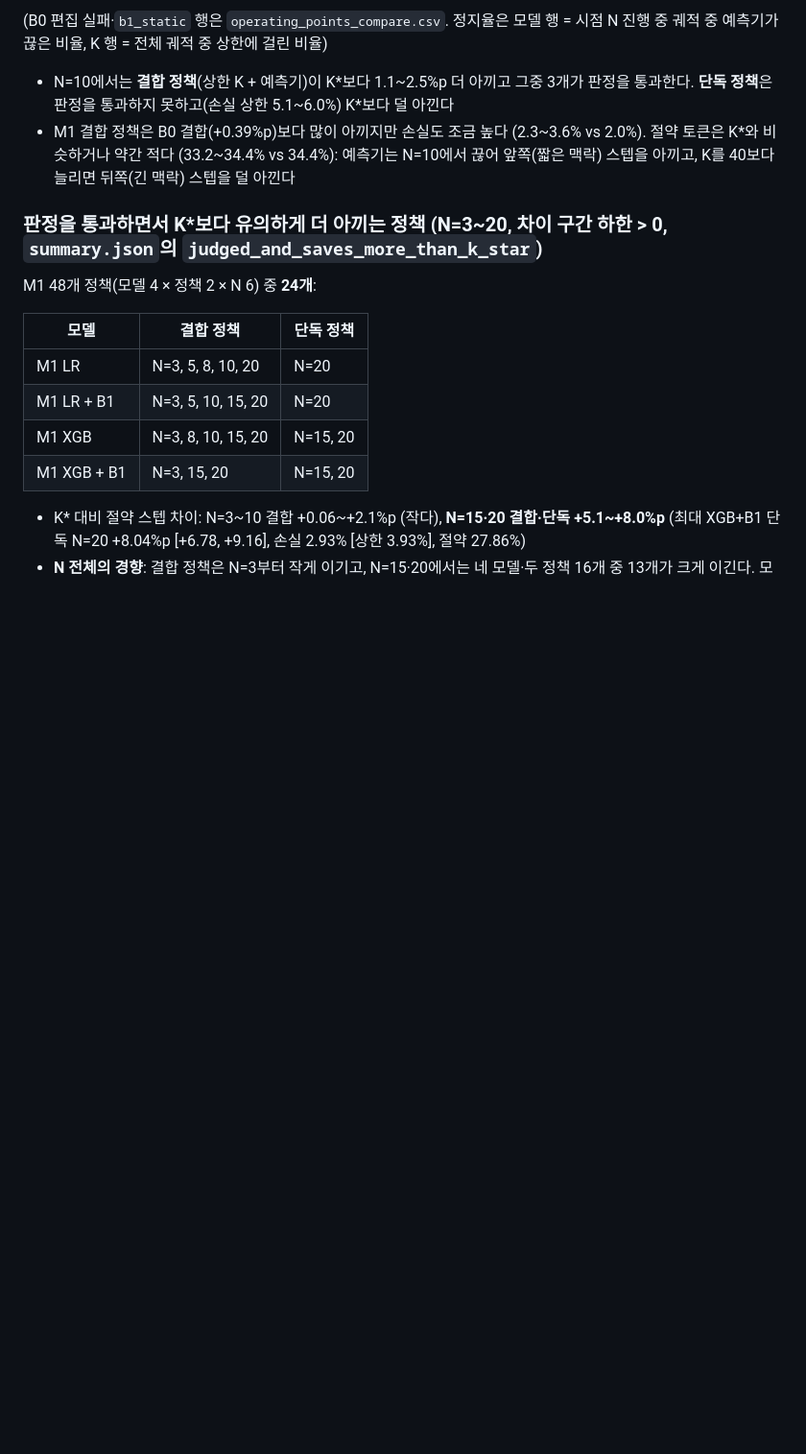
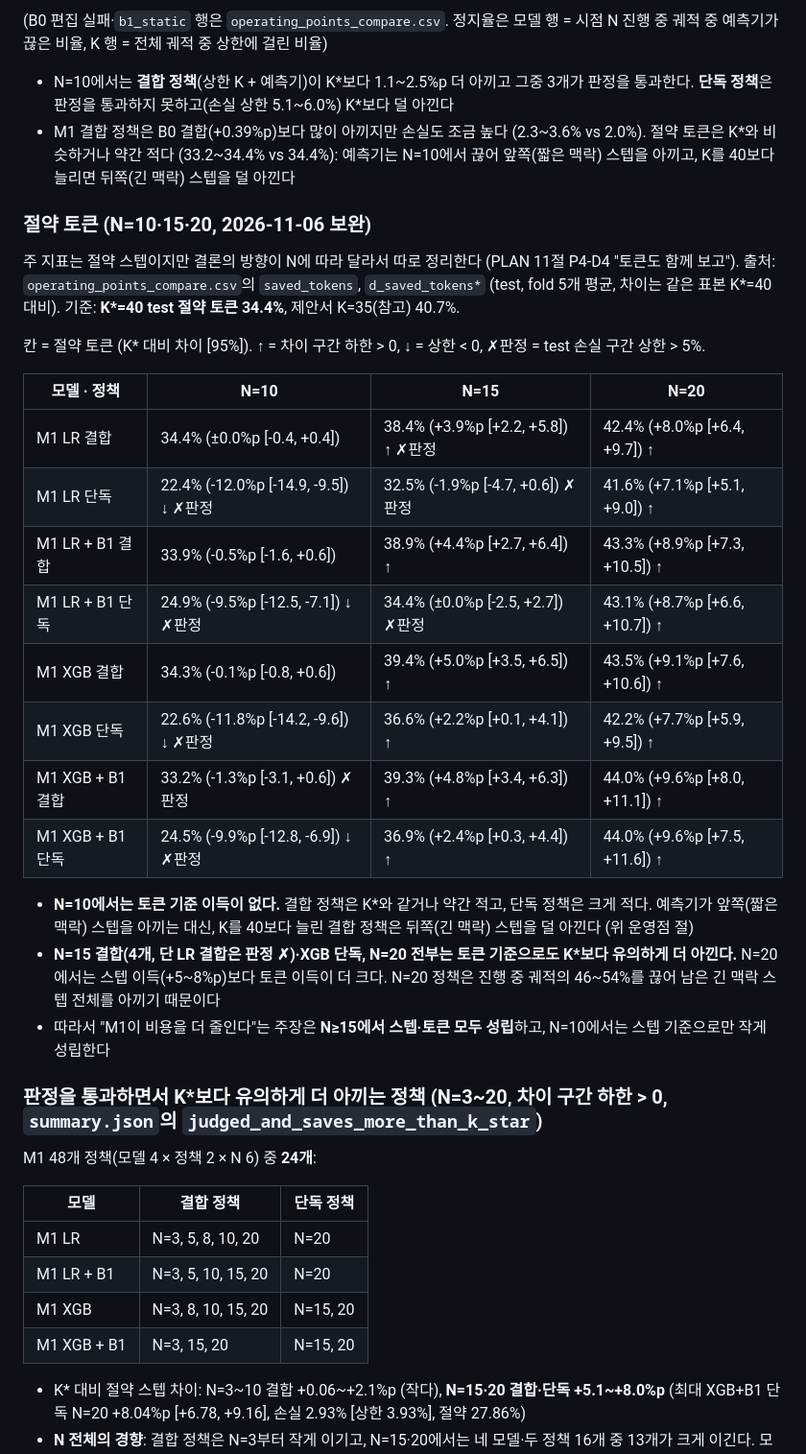
Before and after one commit to Son2kwon/BigDataAssignment, a Markdown page: docs/phase5.md, the part around one of its changes. Shown at 96% size. Drawn GitHub-style; blank space fills up the shorter version.

```diff
--- a/docs/phase5.md
+++ b/docs/phase5.md
@@ -414,6 +420,27 @@ N=10 (진행 중 test 궤적 9,351개, 성공률 13.7%, 이슈 내 AUROC 계산
 - N=10에서는 **결합 정책**(상한 K + 예측기)이 K\*보다 1.1~2.5%p 더 아끼고 그중 3개가 판정을 통과한다. **단독 정책**은 판정을 통과하지 못하고(손실 상한 5.1~6.0%) K\*보다 덜 아낀다
 - M1 결합 정책은 B0 결합(+0.39%p)보다 많이 아끼지만 손실도 조금 높다 (2.3~3.6% vs 2.0%). 절약 토큰은 K\*와 비슷하거나 약간 적다 (33.2~34.4% vs 34.4%): 예측기는 N=10에서 끊어 앞쪽(짧은 맥락) 스텝을 아끼고, K를 40보다 늘리면 뒤쪽(긴 맥락) 스텝을 덜 아낀다
 
+### 절약 토큰 (N=10·15·20, 2026-11-06 보완)
+
+주 지표는 절약 스텝이지만 결론의 방향이 N에 따라 달라서 따로 정리한다 (PLAN 11절 P4-D4 "토큰도 함께 보고"). 출처: `operating_points_compare.csv`의 `saved_tokens`, `d_saved_tokens*` (test, fold 5개 평균, 차이는 같은 표본 K\*=40 대비). 기준: **K\*=40 test 절약 토큰 34.4%**, 제안서 K=35(참고) 40.7%.
+
+칸 = 절약 토큰 (K\* 대비 차이 [95%]). ↑ = 차이 구간 하한 > 0, ↓ = 상한 < 0, ✗판정 = test 손실 구간 상한 > 5%.
+
+| 모델 · 정책 | N=10 | N=15 | N=20 |
+| --- | --- | --- | --- |
+| M1 LR 결합 | 34.4% (±0.0%p [-0.4, +0.4]) | 38.4% (+3.9%p [+2.2, +5.8]) ↑ ✗판정 | 42.4% (+8.0%p [+6.4, +9.7]) ↑ |
+| M1 LR 단독 | 22.4% (-12.0%p [-14.9, -9.5]) ↓ ✗판정 | 32.5% (-1.9%p [-4.7, +0.6]) ✗판정 | 41.6% (+7.1%p [+5.1, +9.0]) ↑ |
+| M1 LR + B1 결합 | 33.9% (-0.5%p [-1.6, +0.6]) | 38.9% (+4.4%p [+2.7, +6.4]) ↑ | 43.3% (+8.9%p [+7.3, +10.5]) ↑ |
+| M1 LR + B1 단독 | 24.9% (-9.5%p [-12.5, -7.1]) ↓ ✗판정 | 34.4% (±0.0%p [-2.5, +2.7]) ✗판정 | 43.1% (+8.7%p [+6.6, +10.7]) ↑ |
+| M1 XGB 결합 | 34.3% (-0.1%p [-0.8, +0.6]) | 39.4% (+5.0%p [+3.5, +6.5]) ↑ | 43.5% (+9.1%p [+7.6, +10.6]) ↑ |
+| M1 XGB 단독 | 22.6% (-11.8%p [-14.2, -9.6]) ↓ ✗판정 | 36.6% (+2.2%p [+0.1, +4.1]) ↑ | 42.2% (+7.7%p [+5.9, +9.5]) ↑ |
+| M1 XGB + B1 결합 | 33.2% (-1.3%p [-3.1, +0.6]) ✗판정 | 39.3% (+4.8%p [+3.4, +6.3]) ↑ | 44.0% (+9.6%p [+8.0, +11.1]) ↑ |
+| M1 XGB + B1 단독 | 24.5% (-9.9%p [-12.8, -6.9]) ↓ ✗판정 | 36.9% (+2.4%p [+0.3, +4.4]) ↑ | 44.0% (+9.6%p [+7.5, +11.6]) ↑ |
+
+- **N=10에서는 토큰 기준 이득이 없다.** 결합 정책은 K\*와 같거나 약간 적고, 단독 정책은 크게 적다. 예측기가 앞쪽(짧은 맥락) 스텝을 아끼는 대신, K를 40보다 늘린 결합 정책은 뒤쪽(긴 맥락) 스텝을 덜 아낀다 (위 운영점 절)
+- **N=15 결합(4개, 단 LR 결합은 판정 ✗)·XGB 단독, N=20 전부는 토큰 기준으로도 K\*보다 유의하게 더 아낀다.** N=20에서는 스텝 이득(+5~8%p)보다 토큰 이득이 더 크다. N=20 정책은 진행 중 궤적의 46~54%를 끊어 남은 긴 맥락 스텝 전체를 아끼기 때문이다
+- 따라서 "M1이 비용을 더 줄인다"는 주장은 **N≥15에서 스텝·토큰 모두 성립**하고, N=10에서는 스텝 기준으로만 작게 성립한다
+
 ### 판정을 통과하면서 K\*보다 유의하게 더 아끼는 정책 (N=3~20, 차이 구간 하한 > 0, `summary.json`의 `judged_and_saves_more_than_k_star`)
 
 M1 48개 정책(모델 4 × 정책 2 × N 6) 중 **24개**:
```
Also changed, not shown: other parts of docs/phase5.md (+15 -1 lines), PLAN.md (+1 -0 lines), results/phase5/figures/auroc_by_n.png (added), 1 other file.
